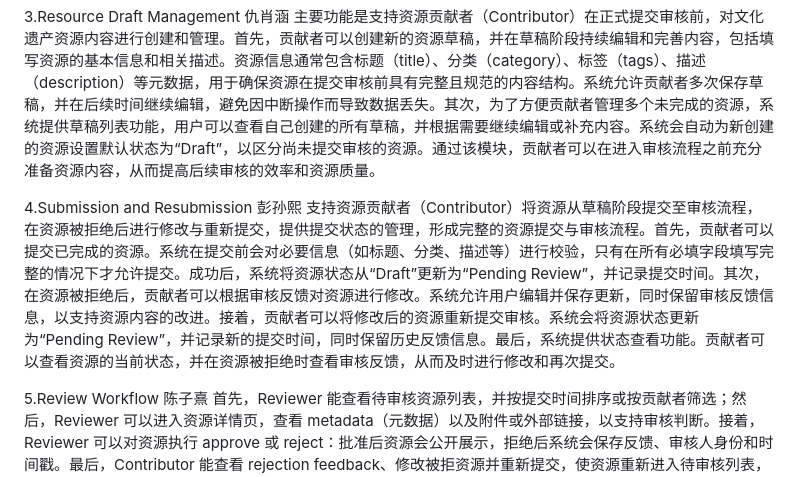
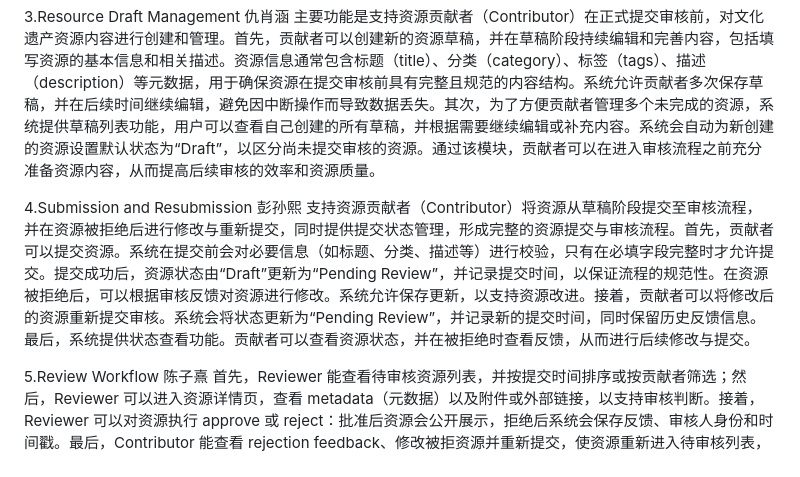
Before and after one commit to czx6365/CPT202_GroupProject, a Markdown page: README.md, the part around the change. GitHub-like rendering.

```diff
--- a/README.md
+++ b/README.md
@@ -13,7 +13,7 @@
 主要功能是支持资源贡献者（Contributor）在正式提交审核前，对文化遗产资源内容进行创建和管理。首先，贡献者可以创建新的资源草稿，并在草稿阶段持续编辑和完善内容，包括填写资源的基本信息和相关描述。资源信息通常包含标题（title）、分类（category）、标签（tags）、描述（description）等元数据，用于确保资源在提交审核前具有完整且规范的内容结构。系统允许贡献者多次保存草稿，并在后续时间继续编辑，避免因中断操作而导致数据丢失。其次，为了方便贡献者管理多个未完成的资源，系统提供草稿列表功能，用户可以查看自己创建的所有草稿，并根据需要继续编辑或补充内容。系统会自动为新创建的资源设置默认状态为“Draft”，以区分尚未提交审核的资源。通过该模块，贡献者可以在进入审核流程之前充分准备资源内容，从而提高后续审核的效率和资源质量。
 
 4.Submission and Resubmission 彭孙熙
-支持资源贡献者（Contributor）将资源从草稿阶段提交至审核流程，在资源被拒绝后进行修改与重新提交，提供提交状态的管理，形成完整的资源提交与审核流程。首先，贡献者可以提交已完成的资源。系统在提交前会对必要信息（如标题、分类、描述等）进行校验，只有在所有必填字段填写完整的情况下才允许提交。成功后，系统将资源状态从“Draft”更新为“Pending Review”，并记录提交时间。其次，在资源被拒绝后，贡献者可以根据审核反馈对资源进行修改。系统允许用户编辑并保存更新，同时保留审核反馈信息，以支持资源内容的改进。接着，贡献者可以将修改后的资源重新提交审核。系统会将资源状态更新为“Pending Review”，并记录新的提交时间，同时保留历史反馈信息。最后，系统提供状态查看功能。贡献者可以查看资源的当前状态，并在资源被拒绝时查看审核反馈，从而及时进行修改和再次提交。
+支持资源贡献者（Contributor）将资源从草稿阶段提交至审核流程，并在资源被拒绝后进行修改与重新提交，同时提供提交状态管理，形成完整的资源提交与审核流程。首先，贡献者可以提交资源。系统在提交前会对必要信息（如标题、分类、描述等）进行校验，只有在必填字段完整时才允许提交。提交成功后，资源状态由“Draft”更新为“Pending Review”，并记录提交时间，以保证流程的规范性。在资源被拒绝后，可以根据审核反馈对资源进行修改。系统允许保存更新，以支持资源改进。接着，贡献者可以将修改后的资源重新提交审核。系统会将状态更新为“Pending Review”，并记录新的提交时间，同时保留历史反馈信息。最后，系统提供状态查看功能。贡献者可以查看资源状态，并在被拒绝时查看反馈，从而进行后续修改与提交。
 
 5.Review Workflow  陈子熹
 首先，Reviewer 能查看待审核资源列表，并按提交时间排序或按贡献者筛选；然后，Reviewer 可以进入资源详情页，查看 metadata（元数据）以及附件或外部链接，以支持审核判断。接着，Reviewer 可以对资源执行 approve 或 reject：批准后资源会公开展示，拒绝后系统会保存反馈、审核人身份和时间戳。最后，Contributor 能查看 rejection feedback、修改被拒资源并重新提交，使资源重新进入待审核列表，形成可追踪的 review cycle（审核循环）
```
